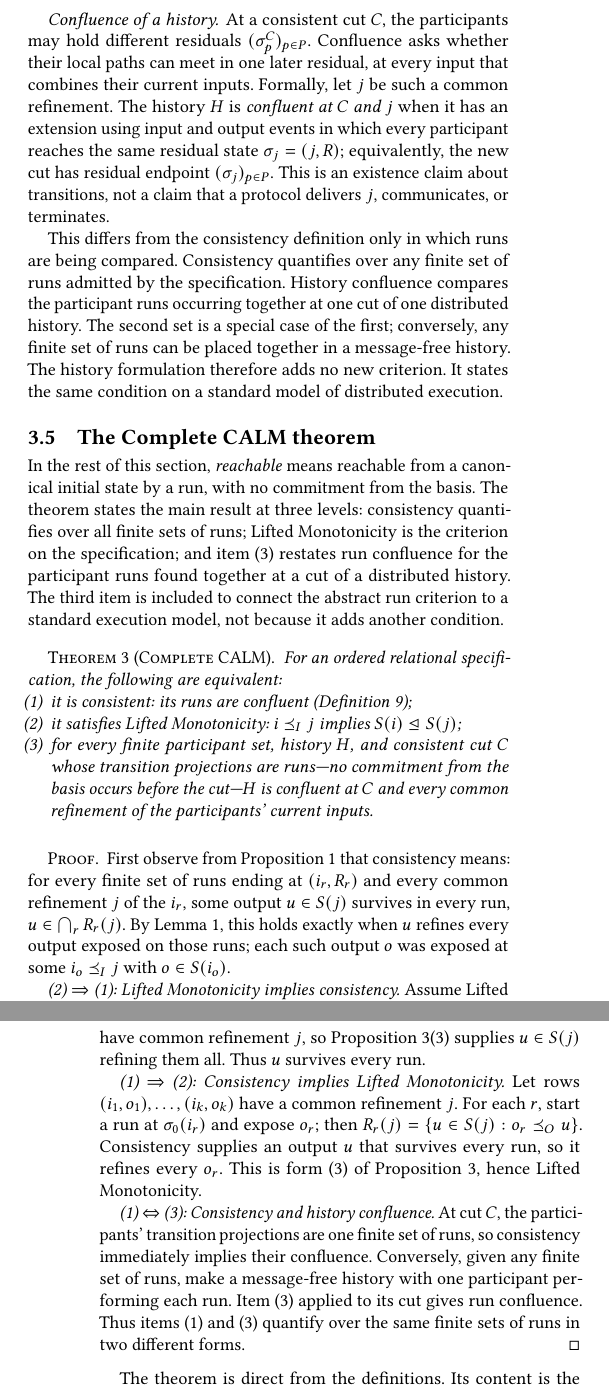
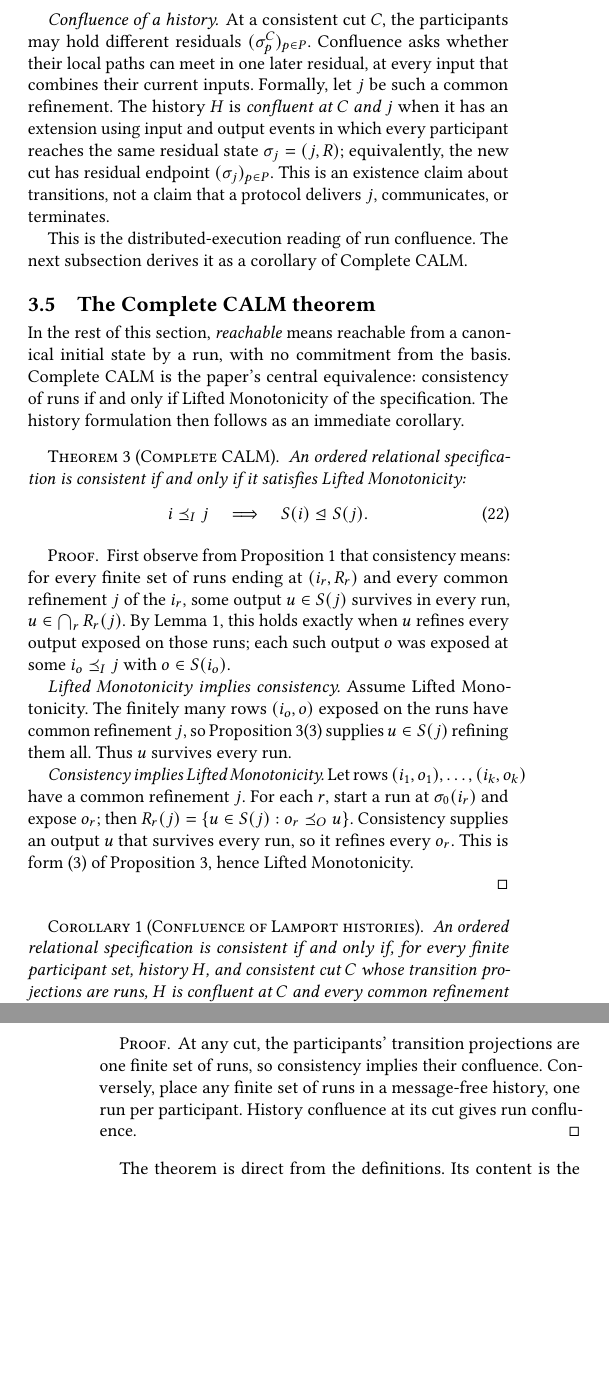
Before and after one commit to jhellerstein/coord-criterion, a LaTeX document (main.tex): two parts of the columns of pages 12 and 13 of 22, joined at a grey line, cut so that both start at the same text, the shorter picture padded with empty space. Compiled offline with pdfLaTeX.

Commit message:
Complete CALM states only consistency iff Lifted Monotonicity
Remove history confluence as a third theorem item and remove its proof block from the main equivalence. State Complete CALM directly as consistency iff Lifted Monotonicity. Add a short Confluence of Lamport histories corollary, proved by observing that participant projections at a cut form one finite set of runs and that any finite set of runs embeds in a message-free history. Update the introduction, Complete CALM table, history signpost, and theorem lead-in accordingly.

```diff
--- a/main.tex
+++ b/main.tex
@@ -1736,40 +1737,27 @@ $\sigma_j=(j,R)$; equivalently, the new cut has residual endpoint
 $(\sigma_j)_{p\in P}$.  This is an existence claim about transitions, not a
 claim that a protocol delivers $j$, communicates, or terminates.
 
-This differs from the consistency definition only in which runs are being
-compared.  Consistency quantifies over any finite set of runs admitted by the
-specification.  History confluence compares the participant runs occurring
-together at one cut of one distributed history.  The second set is a special
-case of the first; conversely, any finite set of runs can be placed together
-in a message-free history.  The history formulation therefore adds no new
-criterion.  It states the same condition on a standard model of distributed
-execution.
+This is the distributed-execution reading of run confluence.  The next
+subsection derives it as a corollary of Complete CALM.
 
 \subsection{The Complete CALM theorem}
 \label{sec:complete-calm-theorem}
 
 In the rest of this section, \emph{reachable} means reachable from a canonical
-initial state by a run, with no commitment from the basis.  The theorem states
-the main result at three levels: consistency quantifies over all finite sets
-of runs; Lifted Monotonicity is the criterion on the specification; and item~(3)
-restates run confluence for the participant runs found together at a cut of a
-distributed history.  The third item is included to connect the abstract run
-criterion to a standard execution model, not because it adds another
-condition.
+initial state by a run, with no commitment from the basis.  Complete CALM is
+the paper's central equivalence: consistency of runs if and only if Lifted
+Monotonicity of the specification.  The history formulation then follows as
+an immediate corollary.
 
 \begin{theorem}[Complete CALM]
 \label{thm:complete-calm}
-For an ordered relational specification, the following are equivalent:
-\begin{enumerate}
-  \item it is consistent: its runs are confluent
-        (Definition~\ref{def:consistency});
-  \item it satisfies Lifted Monotonicity:
-        $i\InputOrd j$ implies $\fiber{i}\JointOutputOrd\fiber{j}$;
-  \item for every finite participant set, history $H$, and consistent cut $C$
-        whose transition projections are runs---no commitment from the basis
-        occurs before the cut---$H$ is confluent at $C$ and every common
-        refinement of the participants' current inputs.
-\end{enumerate}
+An ordered relational specification is consistent if and only if it satisfies
+Lifted Monotonicity:
+        \begin{equation}
+  i\InputOrd j
+  \quad\Longrightarrow\quad
+  \fiber{i}\JointOutputOrd\fiber{j}.
+        \end{equation}
 \end{theorem}
 
 \begin{proof}
@@ -1780,13 +1768,13 @@ $u\in\bigcap_rR_r(j)$.  By Lemma~\ref{lem:run-residual}, this holds exactly
 when $u$ refines every output exposed on those runs; each such output $o$ was
 exposed at some $i_o\InputOrd j$ with $o\in\fiber{i_o}$.
 
-\emph{(2) $\Rightarrow$ (1): Lifted Monotonicity implies consistency.}
+\emph{Lifted Monotonicity implies consistency.}
 Assume Lifted Monotonicity.  The finitely many rows $(i_o,o)$ exposed on the
 runs have common refinement $j$, so
 Proposition~\ref{prop:lifted-monotonicity-decomposition}(3) supplies
 $u\in\fiber{j}$ refining them all.  Thus $u$ survives every run.
 
-\emph{(1) $\Rightarrow$ (2): Consistency implies Lifted Monotonicity.}
+\emph{Consistency implies Lifted Monotonicity.}
 Let rows $(i_1,o_1),\ldots,(i_k,o_k)$ have a common refinement $j$.  For each
 $r$, start a run at $\sigma_0(i_r)$ and expose $o_r$; then
 $R_r(j)=\{u\in\fiber{j}:o_r\OutputOrd u\}$.  Consistency supplies an output
@@ -1794,13 +1782,21 @@ $u$ that survives every run, so it refines every $o_r$.  This is form~(3) of
 Proposition~\ref{prop:lifted-monotonicity-decomposition}, hence Lifted
 Monotonicity.
 
-\emph{(1) $\Leftrightarrow$ (3): Consistency and history confluence.}
-At cut $C$, the participants' transition projections are one finite set of
-runs, so consistency immediately implies their confluence.  Conversely,
-given any finite set of runs, make a message-free history with one participant
-performing each run.  Item~(3) applied to its cut gives run confluence.  Thus
-items~(1) and~(3) quantify over the same finite sets of runs in two different
-forms.
+\end{proof}
+
+\begin{corollary}[Confluence of Lamport histories]
+\label{cor:history-confluence}
+An ordered relational specification is consistent if and only if, for every
+finite participant set, history $H$, and consistent cut $C$ whose transition
+projections are runs, $H$ is confluent at $C$ and every common refinement of
+the participants' current inputs.
+\end{corollary}
+
+\begin{proof}
+At any cut, the participants' transition projections are one finite set of
+runs, so consistency implies their confluence.  Conversely, place any finite
+set of runs in a message-free history, one run per participant.  History
+confluence at its cut gives run confluence.
 \end{proof}
 
 The theorem is direct from the definitions.  Its content is the
```
Also changed, not shown: main.tex (11 more changed lines).
